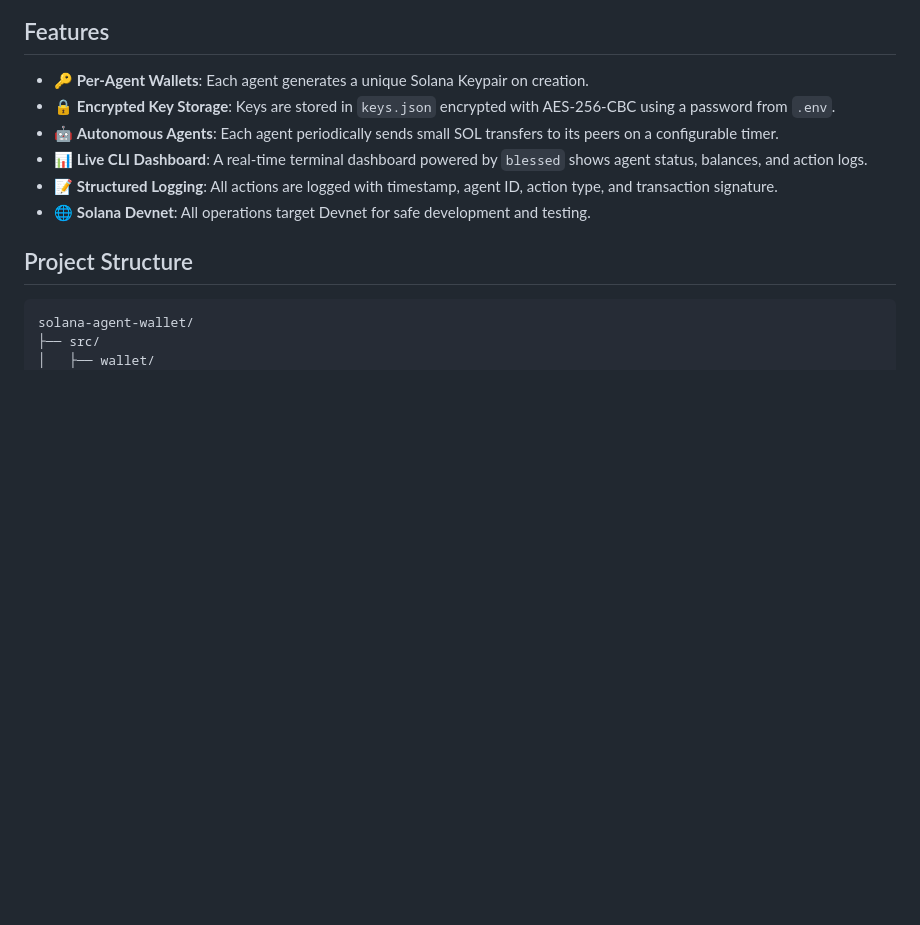
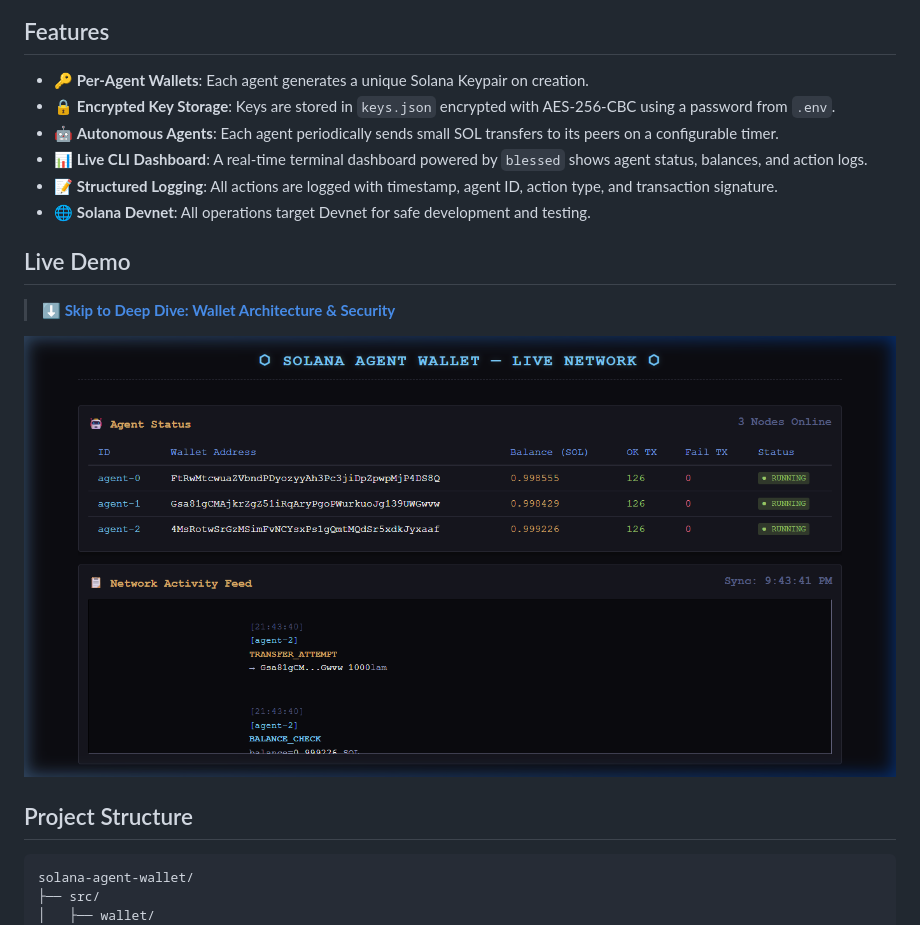
Before and after one commit to grandigitals/solana-agent-wallet, a Markdown page: README.md, the part around the change. GitHub-like rendering; pictures changed too: dashboard-demo.png (added); blank space fills up the shorter version.

Commit message:
included the dashboard screenshot

```diff
--- a/README.md
+++ b/README.md
@@ -10,6 +10,11 @@ An autonomous multi-agent system where each AI agent manages its own Solana wall
 - 📊 **Live CLI Dashboard**: A real-time terminal dashboard powered by `blessed` shows agent status, balances, and action logs.
 - 📝 **Structured Logging**: All actions are logged with timestamp, agent ID, action type, and transaction signature.
 - 🌐 **Solana Devnet**: All operations target Devnet for safe development and testing.
+
+## Live Demo
+> **[⬇️ Skip to Deep Dive: Wallet Architecture & Security](#deep-dive-architecture--security)**
+
+![Live Dashboard Preview](./dashboard-demo.png)
 
 ## Project Structure
 
```
